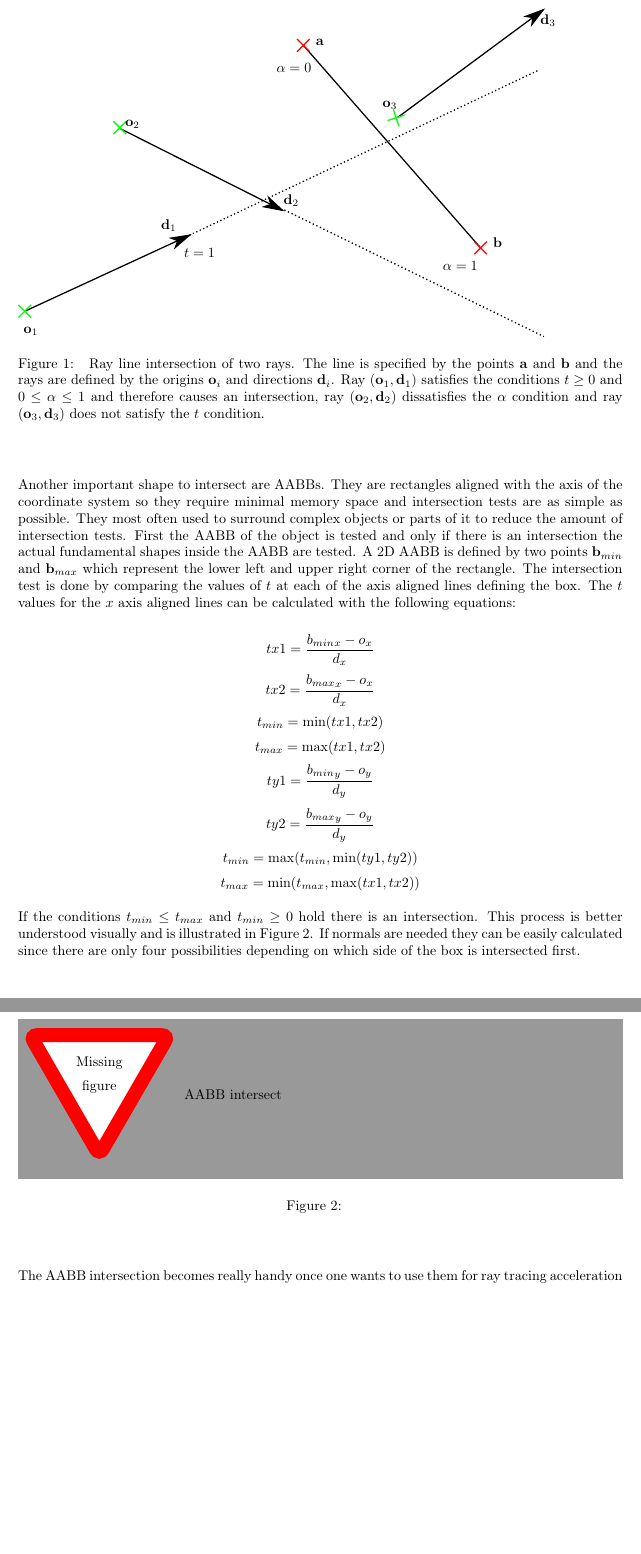
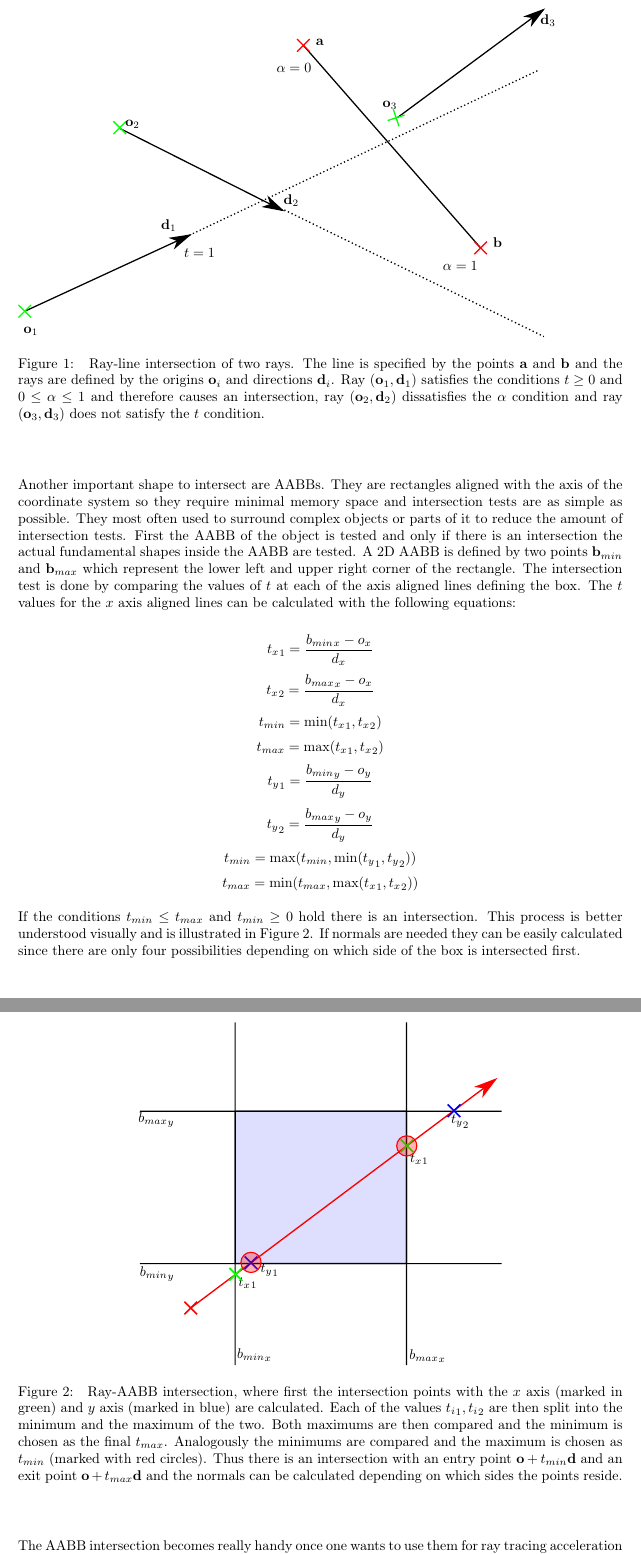
Before and after one commit to meddimeister/laser-raytracer, a LaTeX document (paper/masterarbeit.tex): two parts of pages 8 and 9 of 11, joined at a grey line, cut so that both start at the same text, the shorter picture padded with empty space. Compiled offline with pdfLaTeX.

Commit message:
aabb intersect figure

```diff
--- a/paper/masterarbeit.tex
+++ b/paper/masterarbeit.tex
@@ -239,7 +239,7 @@ beam quality evaluated.
             \def\svgwidth{1.0\textwidth}
             \import{images/}{line_intersect.pdf_tex}
             \caption{
-                Ray line intersection of two rays. The line is specified by
+                Ray-line intersection of two rays. The line is specified by
                 the points $\vec{a}$ and $\vec{b}$ and the rays are
                 defined by
                 the origins $\vec{o}_i$ and directions $\vec{d}_i$.
@@ -269,28 +269,28 @@ beam quality evaluated.
     the following equations:
 
     $$
-        tx1 = \frac{{b_{min}}_x - o_x}{d_x}
+        {t_x}_1 = \frac{{b_{min}}_x - o_x}{d_x}
     $$
     $$
-        tx2 = \frac{{b_{max}}_x - o_x}{d_x}
+        {t_x}_2 = \frac{{b_{max}}_x - o_x}{d_x}
     $$
     $$
-        t_{min} = \min(tx1, tx2)
+        t_{min} = \min({t_x}_1, {t_x}_2)
     $$
     $$
-        t_{max} = \max(tx1, tx2)
+        t_{max} = \max({t_x}_1, {t_x}_2)
     $$
     $$
-        ty1 = \frac{{b_{min}}_y - o_y}{d_y}
+        {t_y}_1 = \frac{{b_{min}}_y - o_y}{d_y}
     $$
     $$
-        ty2 = \frac{{b_{max}}_y - o_y}{d_y}
+        {t_y}_2 = \frac{{b_{max}}_y - o_y}{d_y}
     $$
     $$
-        t_{min} = \max(t_{min}, \min(ty1, ty2))
+        t_{min} = \max(t_{min}, \min({t_y}_1, {t_y}_2))
     $$
     $$
-        t_{max} = \min(t_{max}, \max(tx1, tx2))
+        t_{max} = \min(t_{max}, \max({t_x}_1, {t_x}_2))
     $$
 
     If the conditions $t_{min} \leq t_{max}$ and $t_{min} \geq 0$ hold
@@ -304,8 +304,22 @@ beam quality evaluated.
     \begin{center}
         \begin{figure}[H]
             \centering
-            \missingfigure{AABB intersect}
+            \def\svgwidth{0.6\textwidth}
+            \import{images/}{aabb_intersect.pdf_tex}
             \caption{
+                Ray-AABB intersection, where first the intersection points with
+                the $x$ axis (marked in green) and $y$ axis (marked in blue) are
+                calculated.
+                Each of the values ${t_i}_1, {t_i}_2$ are then split into the minimum
+                and the maximum of the two.
+                Both maximums are then compared and the minimum is chosen as the final
+                $t_{max}$.
+                Analogously the minimums are compared and the maximum is chosen as
+                $t_{min}$ (marked with red circles).
+                Thus there is an intersection with an entry point
+                $\vec{o} + t_{min}\vec{d}$ and an exit point
+                $\vec{o} + t_{max}\vec{d}$ and the normals can be calculated depending
+                on which sides the points reside.
             }
             \label{fig:aabb_intersect}
         \end{figure}
```
Also changed, not shown: paper/images/aabb_intersect.pdf (added), paper/images/aabb_intersect.pdf_tex (added), paper/images/aabb_intersect.svg (added), paper/masterarbeit.pdf.
